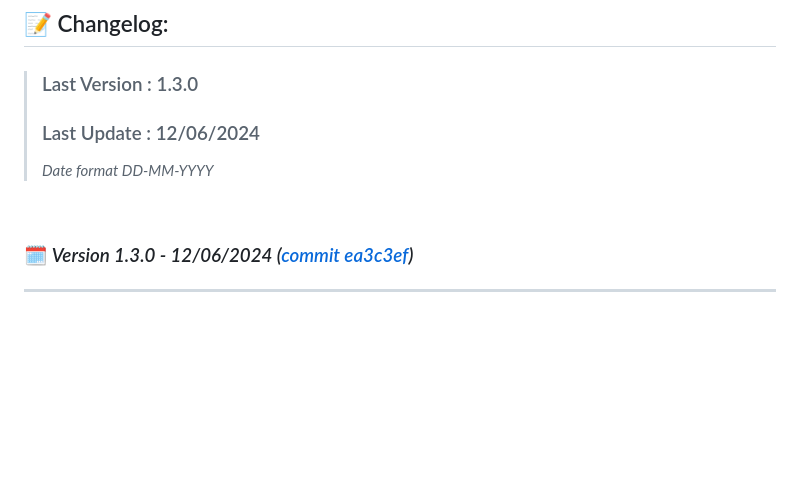
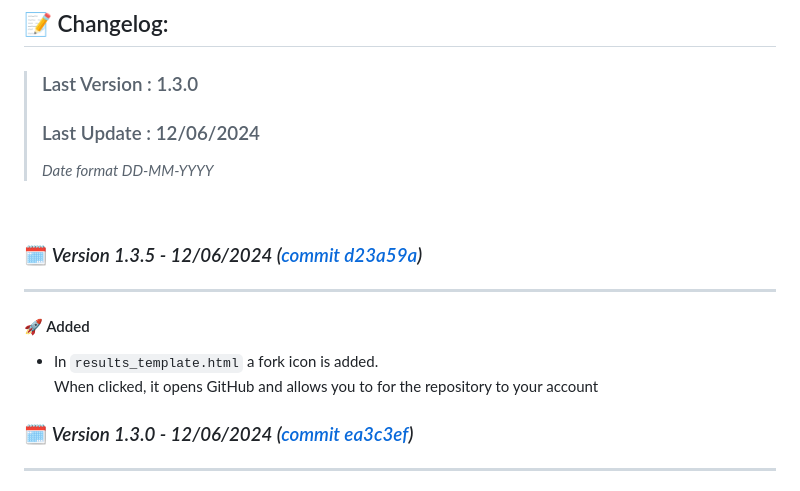
Before and after one commit to DanielDekhtyar/CodeFinder, a Markdown page: CHANGELOG.md, the part around the change. GitHub-like rendering; blank space fills up the shorter version.

```diff
--- a/CHANGELOG.md
+++ b/CHANGELOG.md
@@ -9,6 +9,15 @@
 > _Date format DD-MM-YYYY_
 
 <br>
+
+### 🗓️ _Version 1.3.5 - 12/06/2024 ([commit d23a59a](https://github.com/DanielDekhtyar/github-search/commit/d23a59a))_
+
+---
+
+#### 🚀 Added
+- In `results_template.html` a fork icon is added.
+  When clicked, it opens GitHub and allows you to for the repository to your account
+
 
 ### 🗓️ _Version 1.3.0 - 12/06/2024 ([commit ea3c3ef](https://github.com/DanielDekhtyar/github-search/commit/ea3c3ef))_
 
```
